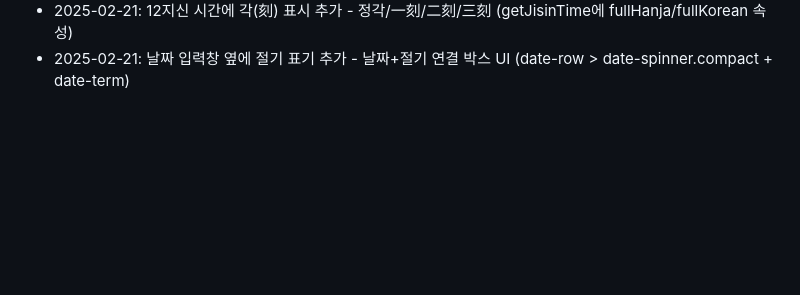
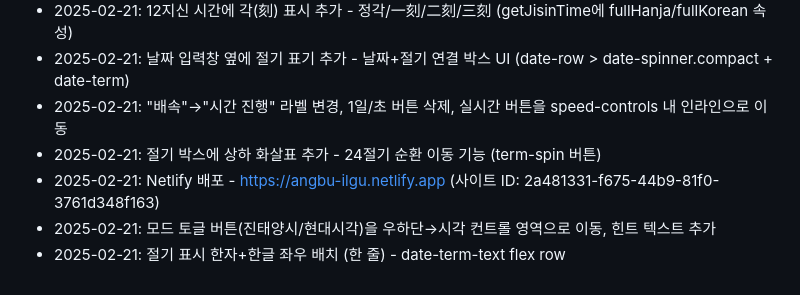
Before and after one commit to imsebeom/angbu-ilgu, a Markdown page: CLAUDE.md, the part around the change. Rendered like a GitHub page; blank space fills up the shorter version.

Commit message:
CLAUDE.md 작업 이력 업데이트 (배속→시간진행, 절기화살표, Netlify배포, 모드토글이동)
Co-Authored-By: Claude Opus 4.6 <noreply@anthropic.com>

```diff
--- a/CLAUDE.md
+++ b/CLAUDE.md
@@ -79,3 +79,8 @@
 - 2025-02-21: 절기/시각 텍스트 반구 밖 투과 방지 - depthTest=true, depthOffset=-0.02, renderOrder 제거
 - 2025-02-21: 12지신 시간에 각(刻) 표시 추가 - 정각/一刻/二刻/三刻 (getJisinTime에 fullHanja/fullKorean 속성)
 - 2025-02-21: 날짜 입력창 옆에 절기 표기 추가 - 날짜+절기 연결 박스 UI (date-row > date-spinner.compact + date-term)
+- 2025-02-21: "배속"→"시간 진행" 라벨 변경, 1일/초 버튼 삭제, 실시간 버튼을 speed-controls 내 인라인으로 이동
+- 2025-02-21: 절기 박스에 상하 화살표 추가 - 24절기 순환 이동 기능 (term-spin 버튼)
+- 2025-02-21: Netlify 배포 - https://angbu-ilgu.netlify.app (사이트 ID: 2a481331-f675-44b9-81f0-3761d348f163)
+- 2025-02-21: 모드 토글 버튼(진태양시/현대시각)을 우하단→시각 컨트롤 영역으로 이동, 힌트 텍스트 추가
+- 2025-02-21: 절기 표시 한자+한글 좌우 배치 (한 줄) - date-term-text flex row
```
